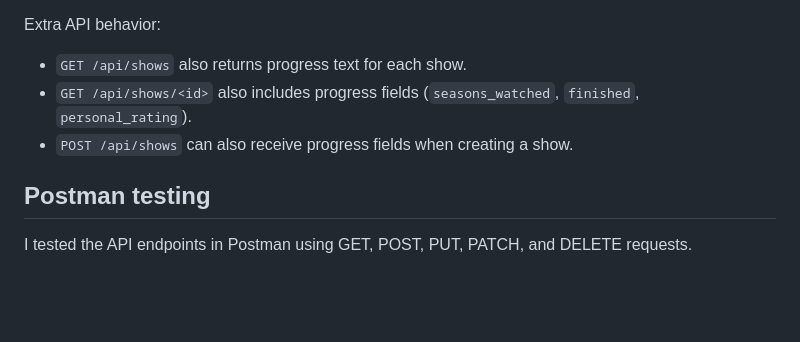
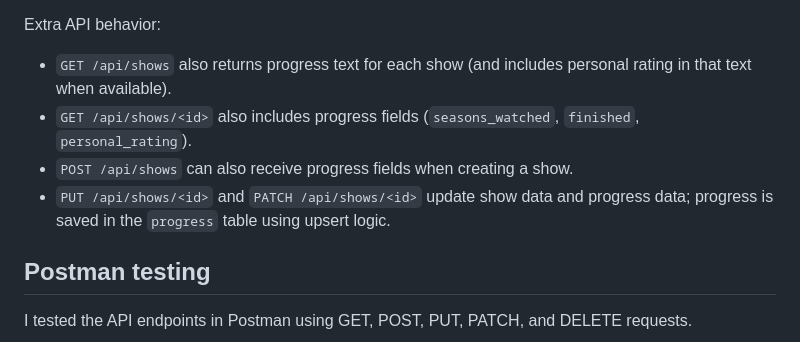
Before and after one commit to mateispic/tv-shows-tracker, a Markdown page: README.md, the part around the change. Drawn GitHub-style; blank space fills up the shorter version.

```diff
--- a/README.md
+++ b/README.md
@@ -172,9 +172,10 @@ Common status codes used:
 
 Extra API behavior:
 
-- `GET /api/shows` also returns progress text for each show.
+- `GET /api/shows` also returns progress text for each show (and includes personal rating in that text when available).
 - `GET /api/shows/<id>` also includes progress fields (`seasons_watched`, `finished`, `personal_rating`).
 - `POST /api/shows` can also receive progress fields when creating a show.
+- `PUT /api/shows/<id>` and `PATCH /api/shows/<id>` update show data and progress data; progress is saved in the `progress` table using upsert logic.
 
 ## Postman testing
 
```
